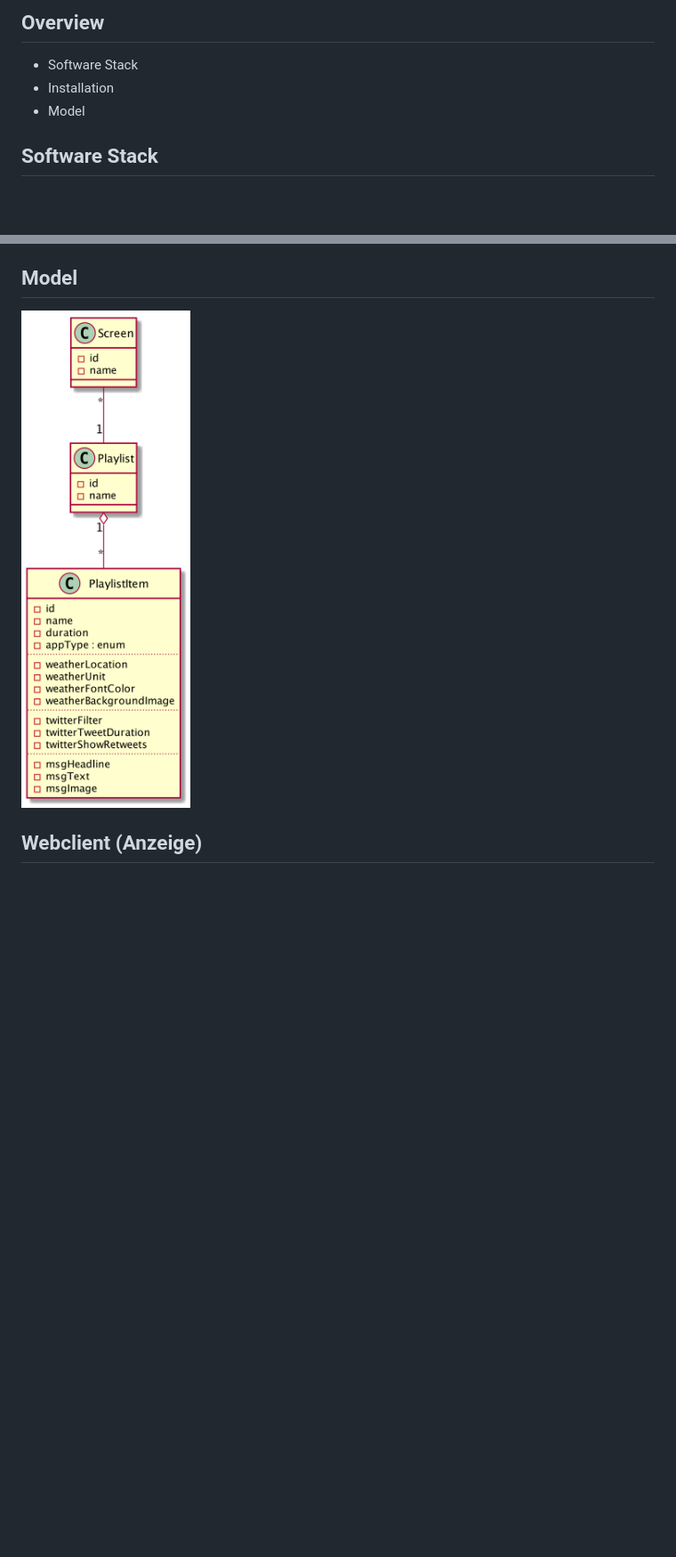
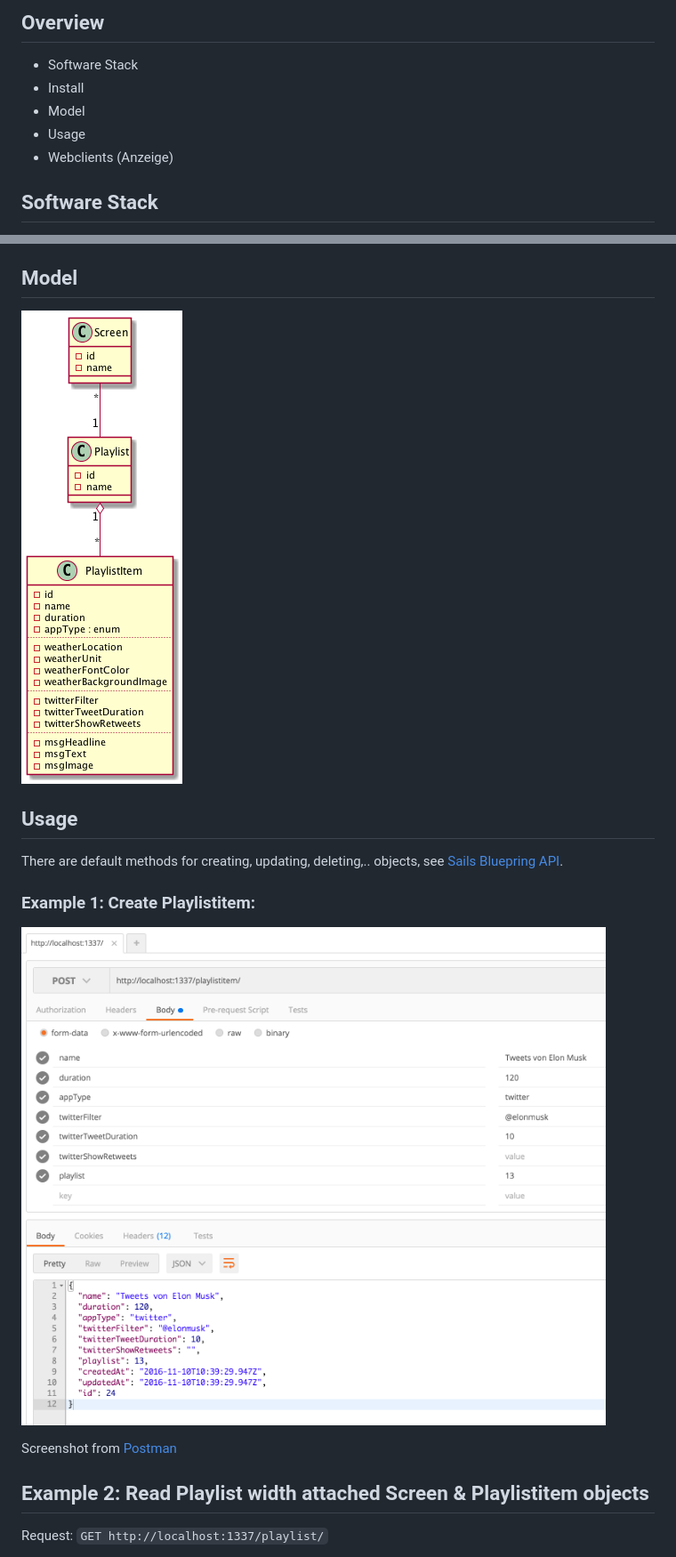
Before and after one commit to maikschneider/screenapp, a Markdown page: README.md, 2 parts joined by grey strips. Shown: that part at 89% size. Rendered like a GitHub page; pictures changed too: plantuml.png, postrequest.png (added); blank space fills up the shorter version.

Commit message:
Add usage examples to readme

```diff
--- a/README.md
+++ b/README.md
@@ -5,8 +5,10 @@ SCC 2016 Project
 ## Overview
 
 * Software Stack
-* Installation
+* Install
 * Model
+* Usage
+* Webclients (Anzeige)
 
 ## Software Stack
 
@@ -24,4 +26,17 @@ SCC 2016 Project
 
 ![uml](plantuml.png)
 
-## Webclient (Anzeige)
+## Usage
+
+There are default methods for creating, updating, deleting,.. objects, see [Sails Bluepring API](http://sailsjs.org/documentation/reference/blueprint-api).
+
+### Example 1: Create Playlistitem:
+
+![uml](postrequest.png)
+
+Screenshot from [Postman](https://www.getpostman.com/)
+
+## Example 2: Read Playlist width attached Screen & Playlistitem objects
+
+Request: `GET http://localhost:1337/playlist/`
+
```
Also changed, not shown: other parts of README.md (+84 -0 lines), 1 other file.
